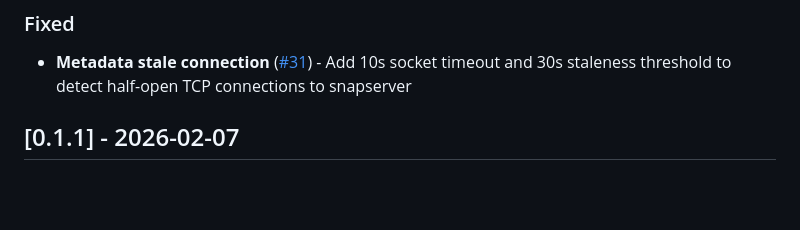
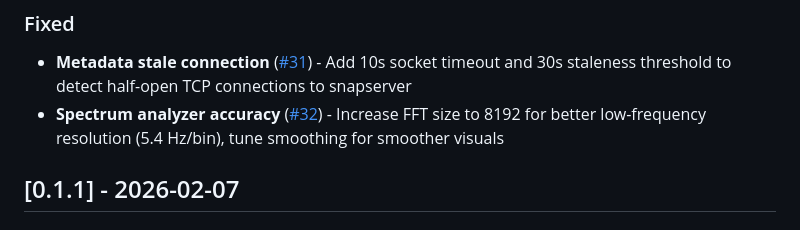
Before and after one commit to lollonet/rpi-snapclient-usb, a Markdown page: CHANGELOG.md, the part around the change. Drawn GitHub-style; blank space fills up the shorter version.

Commit message:
docs: add PR #32 to changelog
Co-Authored-By: Claude Opus 4.5 <noreply@anthropic.com>

```diff
--- a/CHANGELOG.md
+++ b/CHANGELOG.md
@@ -9,6 +9,7 @@ and this project adheres to [Semantic Versioning](https://semver.org/spec/v2.0.0
 
 ### Fixed
 - **Metadata stale connection** ([#31](https://github.com/lollonet/rpi-snapclient-usb/pull/31)) - Add 10s socket timeout and 30s staleness threshold to detect half-open TCP connections to snapserver
+- **Spectrum analyzer accuracy** ([#32](https://github.com/lollonet/rpi-snapclient-usb/pull/32)) - Increase FFT size to 8192 for better low-frequency resolution (5.4 Hz/bin), tune smoothing for smoother visuals
 
 ## [0.1.1] - 2026-02-07
 
```
